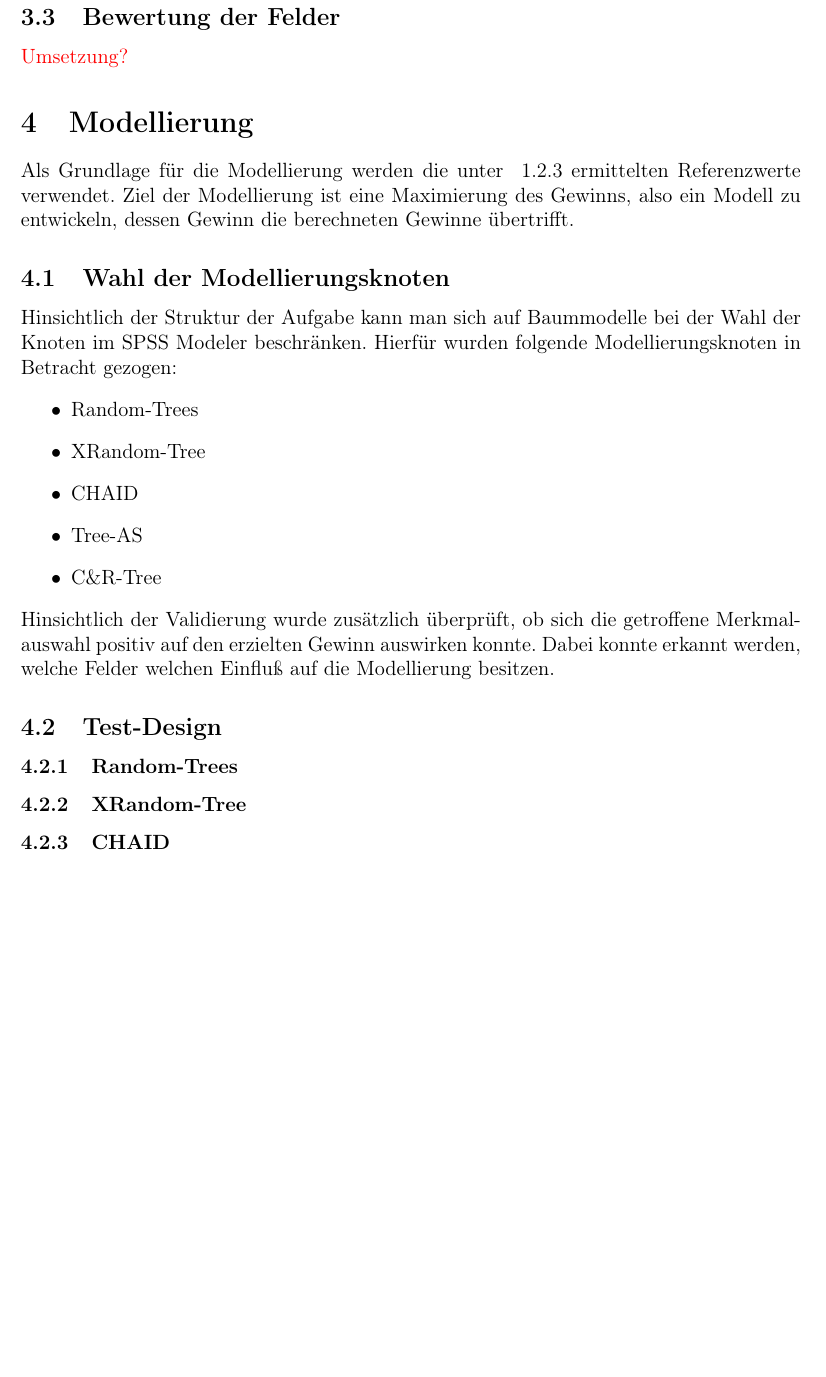
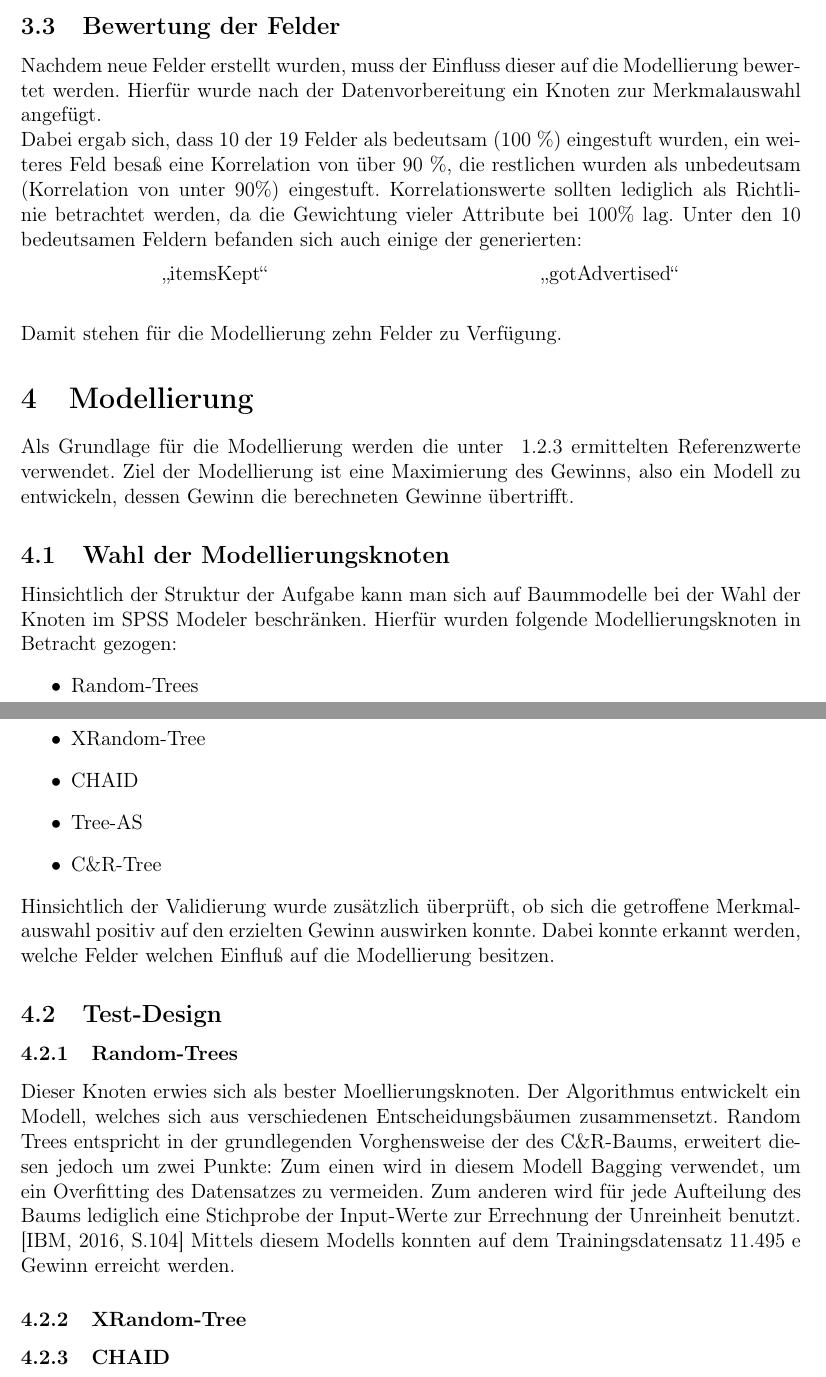
Before and after one commit to Hau-Bold/Data-Mining, a LaTeX document (DataMining.tex): part of page 8 of 9 before the commit and two parts of pages 8 and 9 of 10 after it, the two joined at a grey line, cut so that both start at the same text, the shorter picture padded with empty space. Compiled offline with pdfLaTeX.

Commit message:
completed third chapter

```diff
--- a/DataMining.tex
+++ b/DataMining.tex
@@ -400,7 +405,31 @@ itemsKept = numberitems - remi - cancel
 Aufschluss  über die Anzahl der Artikel die der Kunde bestelt und auch behalten hat.
 \subsection{Bewertung der Felder}
 
-{\color{red}{Umsetzung?}}
+Nachdem neue Felder erstellt wurden, muss der Einfluss dieser auf die Modellierung bewertet werden.
+Hierfür wurde nach der Datenvorbereitung  ein Knoten zur Merkmalauswahl angefügt.
+
+Dabei ergab sich, dass 10 der 19 Felder als bedeutsam (100 \%) eingestuft wurden, ein weiteres Feld besaß eine Korrelation von über 90 \%,
+die restlichen wurden als unbedeutsam (Korrelation von unter 90\%) eingestuft.
+Korrelationswerte sollten lediglich als Richtlinie betrachtet werden, da die Gewichtung
+vieler Attribute bei 100\% lag.  Unter den 10 bedeutsamen Feldern befanden sich auch einige der
+generierten:
+
+\vspace{0.2cm}
+\par
+	\begin{minipage}[h]{.5\textwidth}
+	\begin{center}
+	"`itemsKept"'
+	\end{center}
+	\end{minipage}
+	\hfill
+	\begin{minipage}[h]{.5\textwidth}
+	\begin{center}
+	"`gotAdvertised"'
+	\end{center}
+	\end{minipage}
+	\vspace{0.2cm}
+\par
+Damit stehen für die Modellierung zehn Felder zu Verfügung.
 \section{Modellierung}
 Als Grundlage für die Modellierung werden die unter ~\ref{Referenzwerte} ermittelten Referenzwerte verwendet. Ziel der Modellierung ist eine Maximierung des Gewinns, also ein Modell zu entwickeln, dessen Gewinn die berechneten Gewinne übertrifft.
 \subsection{Wahl der Modellierungsknoten}
@@ -415,6 +444,14 @@ Hinsichtlich der Struktur der Aufgabe kann man sich auf Baummodelle bei der Wahl
 Hinsichtlich der Validierung wurde zusätzlich überprüft, ob sich die getroffene Merkmalauswahl positiv auf den erzielten Gewinn auswirken konnte. Dabei konnte erkannt werden, welche Felder welchen Einfluß auf die Modellierung besitzen.
 \subsection{Test-Design}
 \subsubsection{Random-Trees}
+Dieser Knoten erwies sich als bester Moellierungsknoten.
+ Der Algorithmus entwickelt ein Modell, welches sich aus verschiedenen Entscheidungsbäumen zusammensetzt.
+ Random Trees entspricht in der grundlegenden Vorghensweise der des C\&R-Baums, erweitert
+diesen jedoch um zwei Punkte: Zum einen wird in diesem Modell Bagging verwendet, um
+ein Overfitting des Datensatzes zu vermeiden. Zum anderen wird für jede Aufteilung des Baums
+lediglich eine Stichprobe der Input-Werte zur Errechnung der Unreinheit benutzt. [IBM, 2016,
+S.104] Mittels diesem Modells konnten auf dem Trainingsdatensatz 11.495 e Gewinn erreicht
+werden.
 \subsubsection{XRandom-Tree}
 \subsubsection{CHAID}
 Der CHAID-Knoten generiert Entscheidungsbäume unter der Verwendung der $\chi^2$  - Verteilung.
```
Also changed, not shown: DataMining.pdf, DataMining.tex (34 more changed lines), 4 other files.
